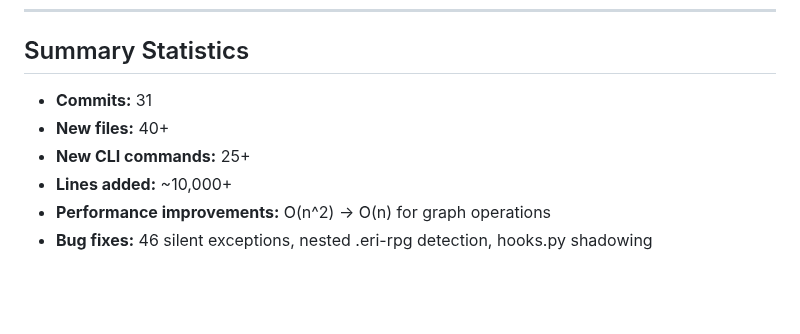
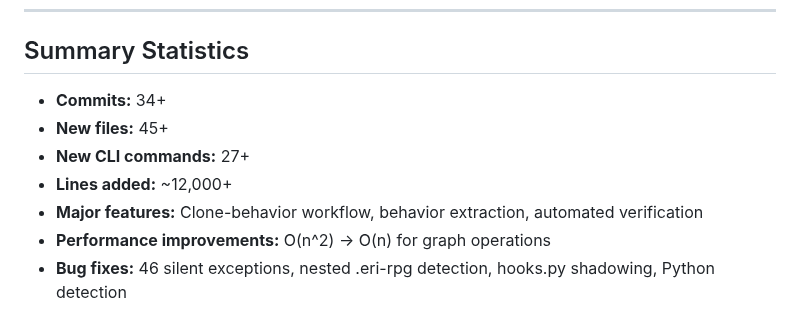
Before and after one commit to CodeAlexx/Eri-Rpg, a Markdown page: CHANGES.md, the part around one of its changes. Drawn GitHub-style; blank space fills up the shorter version.

```diff
--- a/CHANGES.md
+++ b/CHANGES.md
@@ -439,9 +490,10 @@ Renamed `erirpg/hooks.py` to `erirpg/write_guard.py`:
 
 ## Summary Statistics
 
-- **Commits:** 31
-- **New files:** 40+
-- **New CLI commands:** 25+
-- **Lines added:** ~10,000+
+- **Commits:** 34+
+- **New files:** 45+
+- **New CLI commands:** 27+
+- **Lines added:** ~12,000+
+- **Major features:** Clone-behavior workflow, behavior extraction, automated verification
 - **Performance improvements:** O(n^2) -> O(n) for graph operations
-- **Bug fixes:** 46 silent exceptions, nested .eri-rpg detection, hooks.py shadowing
+- **Bug fixes:** 46 silent exceptions, nested .eri-rpg detection, hooks.py shadowing, Python detection
```
Also changed, not shown: other parts of CHANGES.md (+51 -0 lines).
